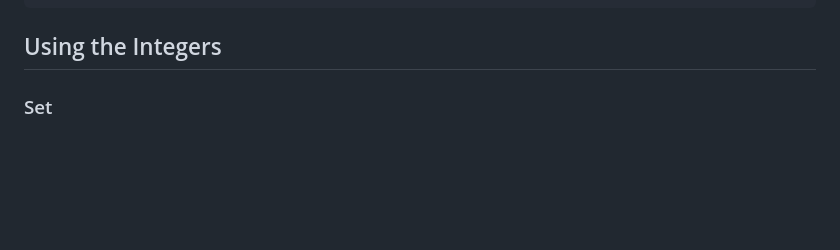
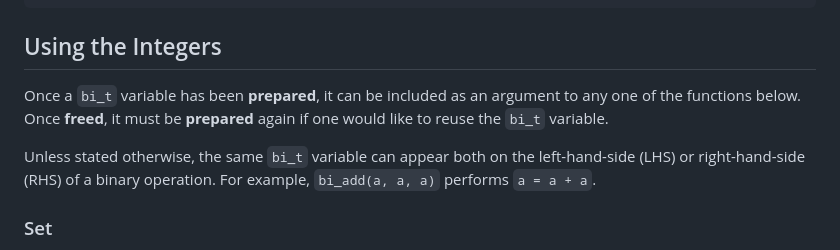
Before and after one commit to OTheDev/bi, a Markdown page: readme.md, the part around the change. GitHub-like rendering; blank space fills up the shorter version.

````diff
--- a/readme.md
+++ b/readme.md
@@ -66,6 +66,14 @@ void bi_frees(bi_t a, ...);
 ```
 
 ## Using the Integers
+Once a `bi_t` variable has been **prepared**, it can be included as an argument
+to any one of the functions below. Once **freed**, it must be **prepared**
+again if one would like to reuse the `bi_t` variable.
+
+Unless stated otherwise, the same `bi_t`
+variable can appear both on the left-hand-side (LHS) or right-hand-side (RHS) of
+a binary operation. For example, `bi_add(a, a, a)` performs `a = a + a`.
+
 ### Set
 
 Internally `bi_set()` makes `to` a deepcopy of `from` such that they represent
````
